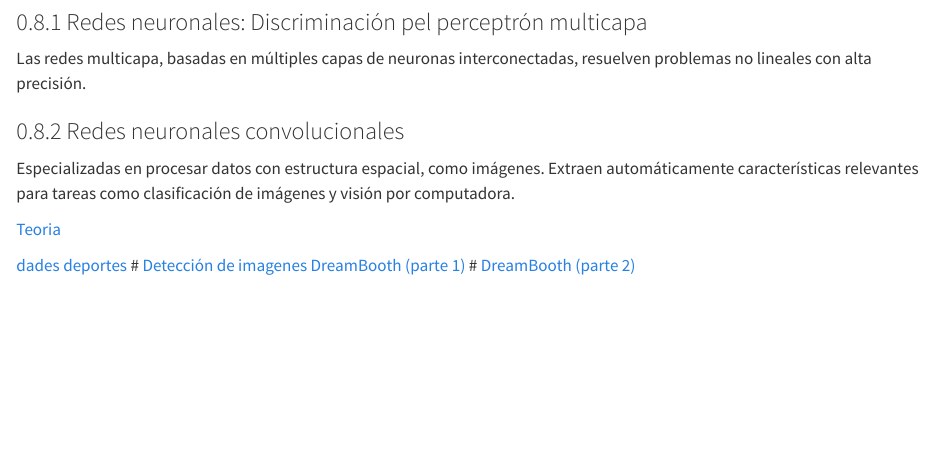
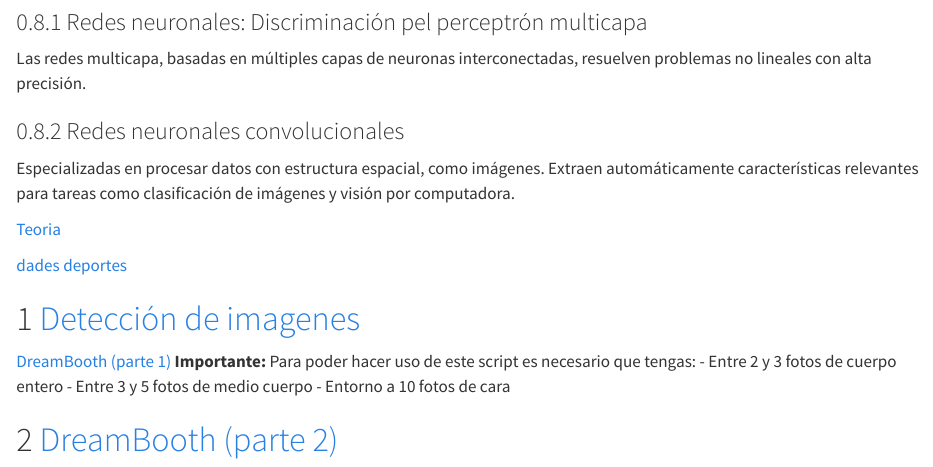
Before and after one commit to ramIA-lab/MLforEducation, a Quarto document (index.qmd): the page in a window 1100 px wide, from 2860 px down. Rendered offline with R 4.5, knitr and Pandoc in place of Quarto, with nearby package versions.

Commit message:
Update index.qmd

```diff
--- a/index.qmd
+++ b/index.qmd
@@ -126,6 +126,13 @@ Especializadas en procesar datos con estructura espacial, como imágenes. Extrae
 [Teoria]()
 
 [dades deportes](material/ANN/img_deportes.zip)
+
 # [Detección de imagenes](material/ANN/Ejercicio_CNN_Deportes.ipynb)
+
 [DreamBooth (parte 1)](material/ANN/01_DreamBooth_parte1.ipynb)
+**Importante:** Para poder hacer uso de este script es necesario que tengas:
+- Entre 2 y 3 fotos de cuerpo entero
+- Entre 3 y 5 fotos de medio cuerpo
+- Entorno a 10 fotos de cara
+
 # [DreamBooth (parte 2)](material/ANN/01_DreamBooth_parte2.ipynb)
```
